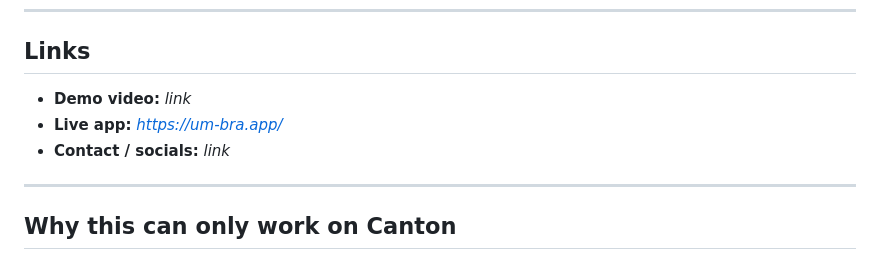
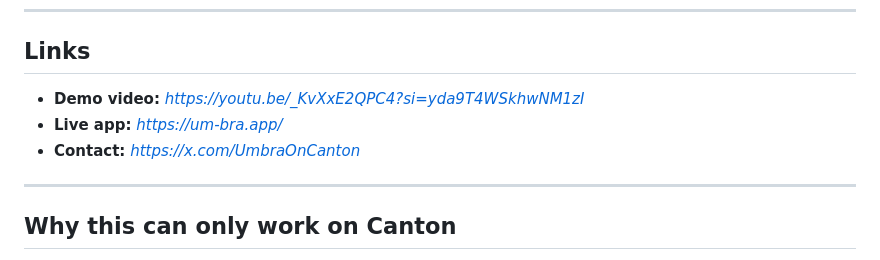
Before and after one commit to timix648/umbra, a Markdown page: README.md, the part around the change. Drawn GitHub-style.

```diff
--- a/README.md
+++ b/README.md
@@ -21,9 +21,9 @@ and CIP-56 standard settlement all working against real ledger infrastructure.
 
 ## Links
 
-- **Demo video:** _link_
+- **Demo video:** _https://youtu.be/_KvXxE2QPC4?si=yda9T4WSkhwNM1zI_
 - **Live app:** _https://um-bra.app/_
-- **Contact / socials:** _link_
+- **Contact:** _https://x.com/UmbraOnCanton_
 
 ---
 
```
